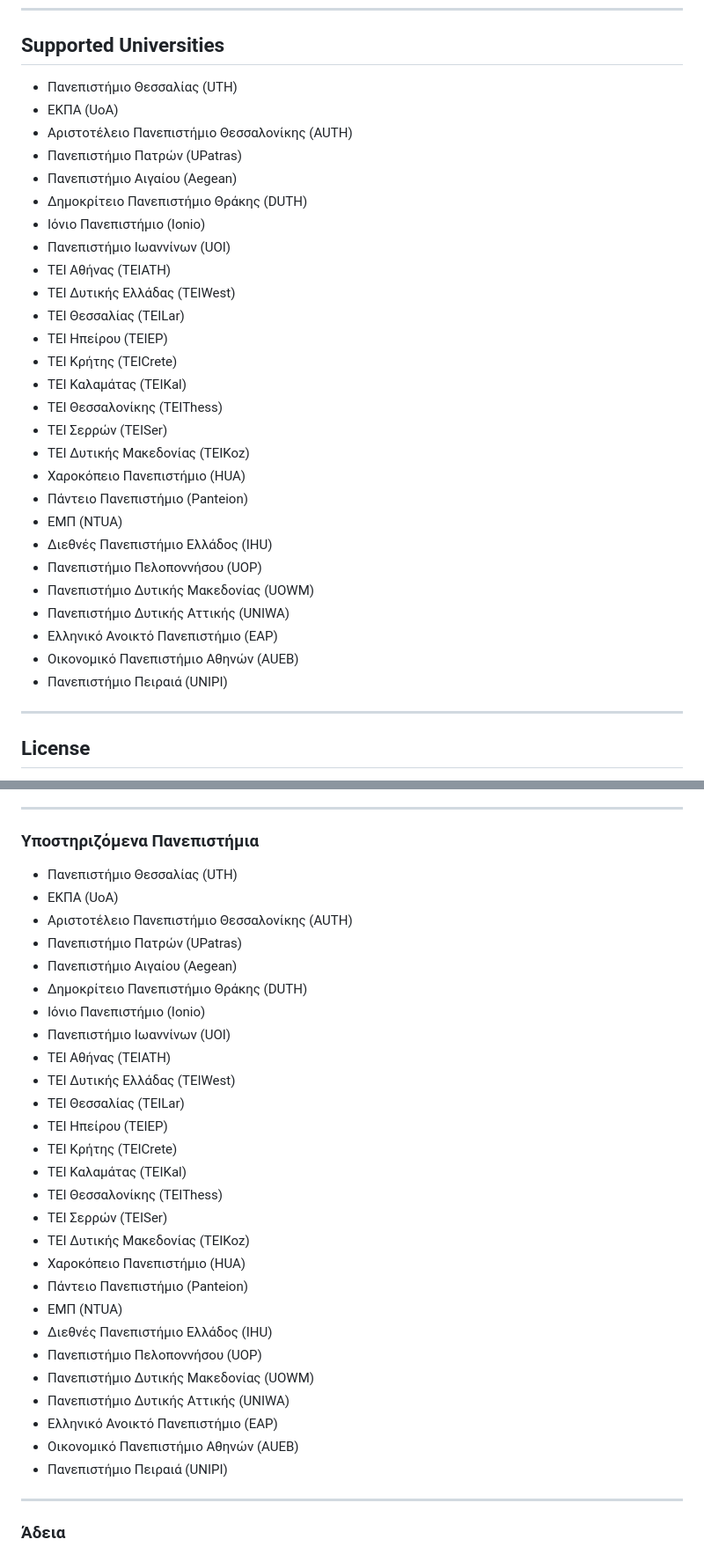
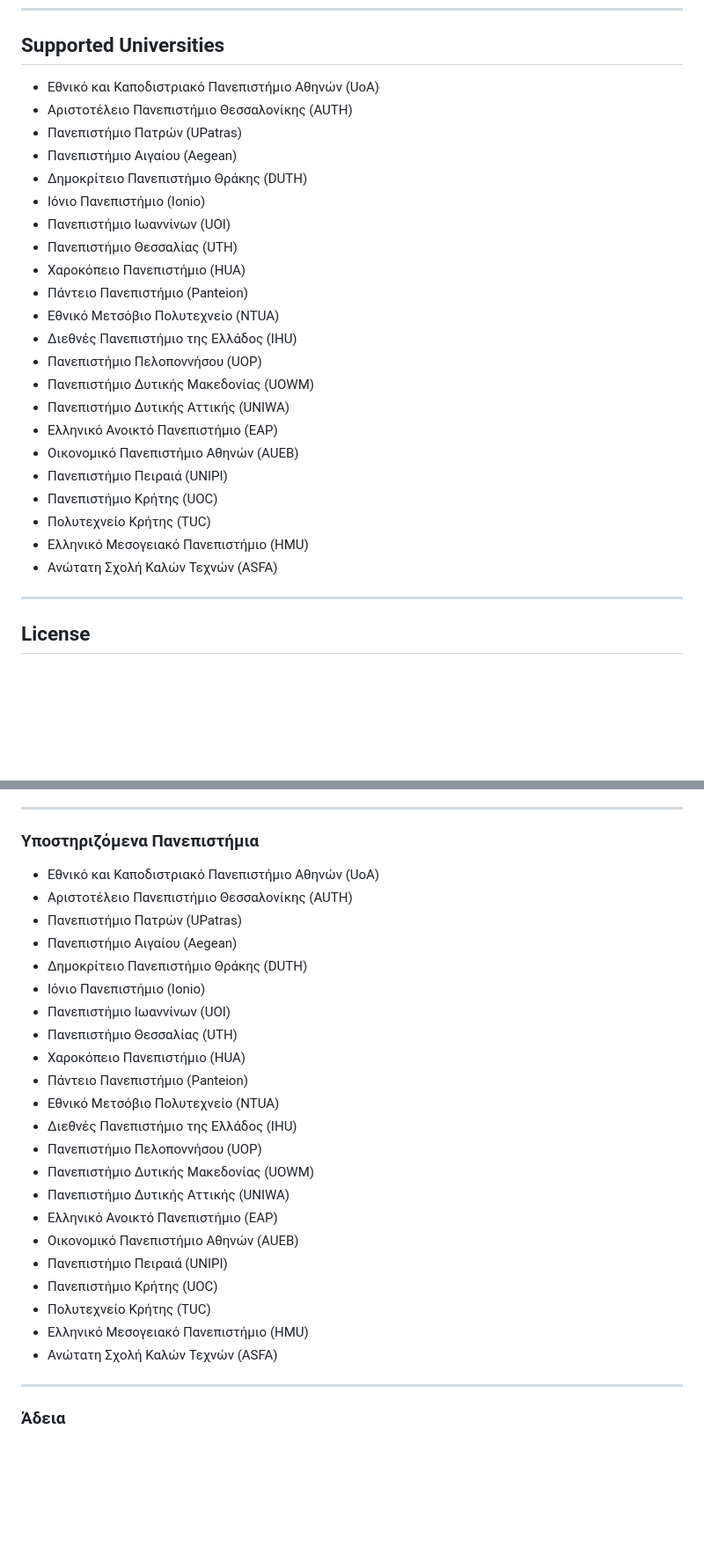
Before and after one commit to Contzokas/Eclass-to-Discord-via-rss, a Markdown page: README.md, 2 parts joined by grey strips. Shown at 88% size. GitHub-like rendering; blank space fills up the shorter version.

```diff
--- a/README.md
+++ b/README.md
@@ -63,33 +63,28 @@ pip install feedparser requests
 
 ## Supported Universities
 
-- Πανεπιστήμιο Θεσσαλίας (UTH)
-- ΕΚΠΑ (UoA)
+- Εθνικό και Καποδιστριακό Πανεπιστήμιο Αθηνών (UoA)
 - Αριστοτέλειο Πανεπιστήμιο Θεσσαλονίκης (AUTH)
 - Πανεπιστήμιο Πατρών (UPatras)
 - Πανεπιστήμιο Αιγαίου (Aegean)
 - Δημοκρίτειο Πανεπιστήμιο Θράκης (DUTH)
 - Ιόνιο Πανεπιστήμιο (Ionio)
 - Πανεπιστήμιο Ιωαννίνων (UOI)
-- ΤΕΙ Αθήνας (TEIATH)
-- ΤΕΙ Δυτικής Ελλάδας (TEIWest)
-- ΤΕΙ Θεσσαλίας (TEILar)
-- ΤΕΙ Ηπείρου (TEIEP)
-- ΤΕΙ Κρήτης (TEICrete)
-- ΤΕΙ Καλαμάτας (TEIKal)
-- ΤΕΙ Θεσσαλονίκης (TEIThess)
-- ΤΕΙ Σερρών (TEISer)
-- ΤΕΙ Δυτικής Μακεδονίας (TEIKoz)
+- Πανεπιστήμιο Θεσσαλίας (UTH)
 - Χαροκόπειο Πανεπιστήμιο (HUA)
 - Πάντειο Πανεπιστήμιο (Panteion)
-- ΕΜΠ (NTUA)
-- Διεθνές Πανεπιστήμιο Ελλάδος (IHU)
+- Εθνικό Μετσόβιο Πολυτεχνείο (NTUA)
+- Διεθνές Πανεπιστήμιο της Ελλάδος (IHU)
 - Πανεπιστήμιο Πελοποννήσου (UOP)
 - Πανεπιστήμιο Δυτικής Μακεδονίας (UOWM)
 - Πανεπιστήμιο Δυτικής Αττικής (UNIWA)
 - Ελληνικό Ανοικτό Πανεπιστήμιο (EAP)
 - Οικονομικό Πανεπιστήμιο Αθηνών (AUEB)
 - Πανεπιστήμιο Πειραιά (UNIPI)
+- Πανεπιστήμιο Κρήτης (UOC)
+- Πολυτεχνείο Κρήτης (TUC)
+- Ελληνικό Μεσογειακό Πανεπιστήμιο (HMU)
+- Ανώτατη Σχολή Καλών Τεχνών (ASFA)
 
 ---
 
@@ -165,33 +160,28 @@ pip install feedparser requests
 
 ### Υποστηριζόμενα Πανεπιστήμια
 
-- Πανεπιστήμιο Θεσσαλίας (UTH)
-- ΕΚΠΑ (UoA)
+- Εθνικό και Καποδιστριακό Πανεπιστήμιο Αθηνών (UoA)
 - Αριστοτέλειο Πανεπιστήμιο Θεσσαλονίκης (AUTH)
 - Πανεπιστήμιο Πατρών (UPatras)
 - Πανεπιστήμιο Αιγαίου (Aegean)
 - Δημοκρίτειο Πανεπιστήμιο Θράκης (DUTH)
 - Ιόνιο Πανεπιστήμιο (Ionio)
 - Πανεπιστήμιο Ιωαννίνων (UOI)
-- ΤΕΙ Αθήνας (TEIATH)
-- ΤΕΙ Δυτικής Ελλάδας (TEIWest)
-- ΤΕΙ Θεσσαλίας (TEILar)
-- ΤΕΙ Ηπείρου (TEIEP)
-- ΤΕΙ Κρήτης (TEICrete)
-- ΤΕΙ Καλαμάτας (TEIKal)
-- ΤΕΙ Θεσσαλονίκης (TEIThess)
-- ΤΕΙ Σερρών (TEISer)
-- ΤΕΙ Δυτικής Μακεδονίας (TEIKoz)
+- Πανεπιστήμιο Θεσσαλίας (UTH)
 - Χαροκόπειο Πανεπιστήμιο (HUA)
 - Πάντειο Πανεπιστήμιο (Panteion)
-- ΕΜΠ (NTUA)
-- Διεθνές Πανεπιστήμιο Ελλάδος (IHU)
+- Εθνικό Μετσόβιο Πολυτεχνείο (NTUA)
+- Διεθνές Πανεπιστήμιο της Ελλάδος (IHU)
 - Πανεπιστήμιο Πελοποννήσου (UOP)
 - Πανεπιστήμιο Δυτικής Μακεδονίας (UOWM)
 - Πανεπιστήμιο Δυτικής Αττικής (UNIWA)
 - Ελληνικό Ανοικτό Πανεπιστήμιο (EAP)
 - Οικονομικό Πανεπιστήμιο Αθηνών (AUEB)
 - Πανεπιστήμιο Πειραιά (UNIPI)
+- Πανεπιστήμιο Κρήτης (UOC)
+- Πολυτεχνείο Κρήτης (TUC)
+- Ελληνικό Μεσογειακό Πανεπιστήμιο (HMU)
+- Ανώτατη Σχολή Καλών Τεχνών (ASFA)
 
 ---
 
```
Also changed, not shown: other parts of README.md (+1 -0 lines).
